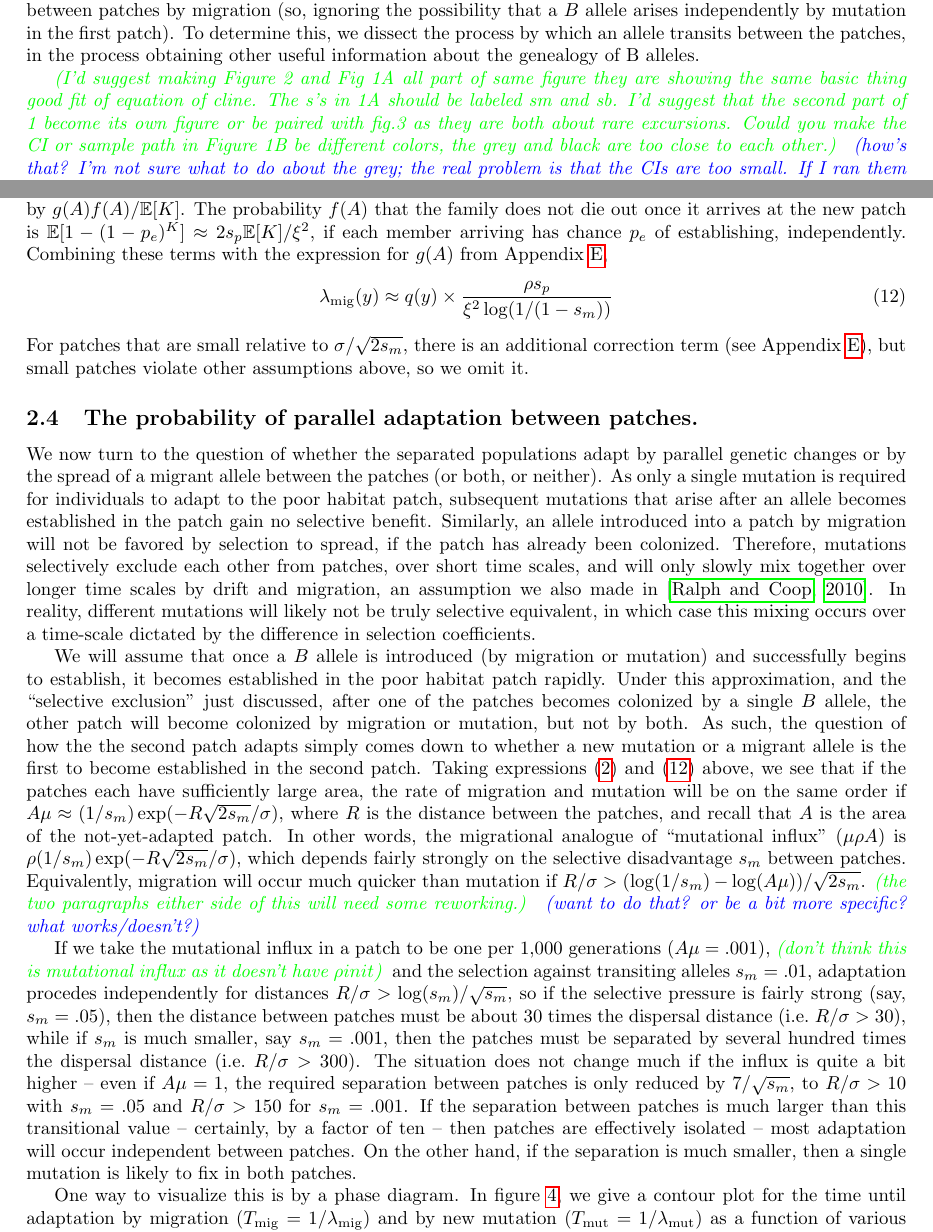
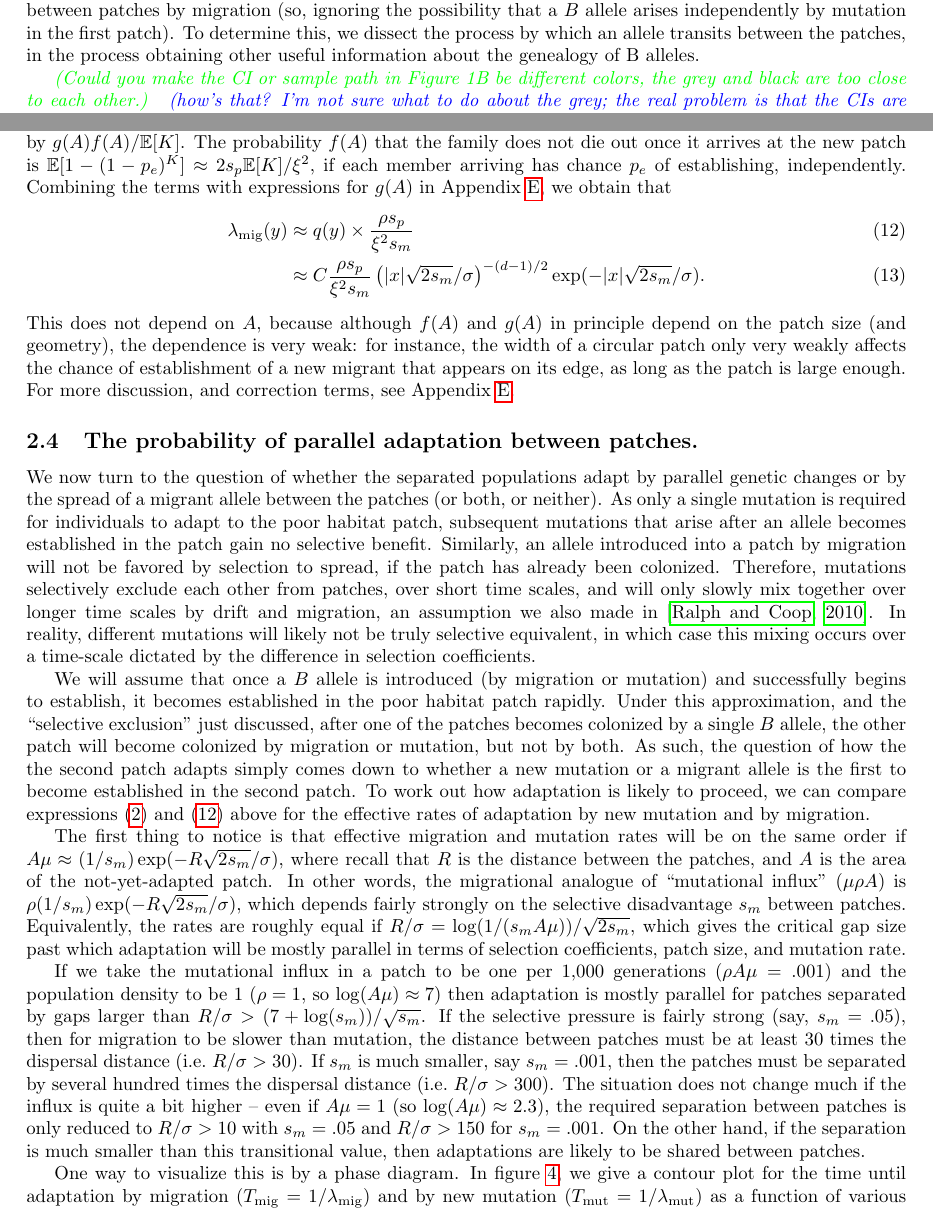
Before and after one commit to petrelharp/spatial_selection, a LaTeX document (patchy-selection-paper.tex): two parts of pages 3 and 8 of 24, joined at a grey line, cut so that both start at the same text. Compiled offline with pdfLaTeX.

Commit message:
edited 2.4; slight figure modifications

```diff
--- a/patchy-selection-paper.tex
+++ b/patchy-selection-paper.tex
@@ -245,13 +246,7 @@ we would like to know the time scale on which copies of $B$ move between patches
 To determine this, we dissect the process by which an allele transits between the patches,
 in the process obtaining other useful information about the genealogy of B alleles.
 
-\gc{I'd suggest making Figure 2 and Fig 1A all part of same figure
-  they are showing the same basic thing good fit of equation of
-  cline. The s's in 1A should be labeled sm and sb. I'd suggest that
-  the second part of 1 become its own figure or be paired with fig.3
-  as they are both about rare excursions. Could you make the CI or
-  sample path in Figure 1B be different colors, the grey and black are
-too close to each other.}
+\gc{Could you make the CI or sample path in Figure 1B be different colors, the grey and black are too close to each other.}
 \plr{how's that?  I'm not sure what to do about the grey; the real problem is that the CIs are too small. If I ran them for less time they would be\dots}
 
 Migration--selection balance ensures that
@@ -541,15 +541,21 @@ if each member arriving has chance $p_e$ of establishing, independently.
 % \begin{align}
 %   s(w) \simeq \frac{1}{2\alpha} \left( 1 - \left( \frac{\pi w \sqrt{2 \alpha}}{ 2 \sigma } \right)^{\frac{d-1}{2}} e^{-w \sqrt{2\alpha}/\sigma} \right).
 % \end{align}
-Combining these terms with the expression for $g(A)$ from Appendix~\ref{apx:hitting_occupation},
+Combining the terms with expressions for $g(A)$ in Appendix~\ref{apx:hitting_occupation},
+we obtain that
 \begin{align}
   \label{eqn:migrate}
-  \migrate(y) \approx q(y) \times \frac{ \rho s_p  }{ \xi^2 \log(1/(1-s_m)) }
+  \migrate(y) &\approx q(y) \times \frac{ \rho s_p  }{ \xi^2 s_m }  \\
   % \left( 1 - \left( \frac{\pi w \sqrt{2 \alpha}}{ 2 \sigma } \right)^{\frac{d-1}{2}} e^{-w \sqrt{2\alpha}/\sigma} \right).
+  &\approx C \frac{ \rho s_p  }{ \xi^2 s_m } \left( |x| \sqrt{2 s_m}/\sigma \right)^{-(d-1)/2} \exp( - |x| \sqrt{2 s_m} / \sigma) .
 \end{align}
-For patches that are small relative to $\sigma/\sqrt{2s_m}$, there is an additional correction term (see Appendix~\ref{apx:hitting_occupation}),
-but small patches violate other assumptions above, so we omit it.
-
+This does not depend on $A$, because although
+$f(A)$ and $g(A)$ in principle depend on the patch size (and geometry),
+the dependence is very weak:
+for instance, the width of a circular patch only very weakly affects the chance
+of establishment of a new migrant that appears on its edge,
+as long as the patch is large enough.
+For more discussion, and correction terms, see Appendix~\ref{apx:hitting_occupation}.
 
 
 %%%%%%%%%
@@ -576,40 +582,43 @@ after one of the patches becomes colonized by a single $B$ allele,
 the other patch will become colonized by migration or mutation, but not by both.
 As such, the question of how the the second patch adapts
 simply comes down to whether a new mutation or a migrant allele is the first to become established in the second patch.
-Taking expressions \eqref{eqn:mutrate} and \eqref{eqn:migrate} above,
-we see that if the patches each have sufficiently large area,
-the rate of migration and mutation will be on the same order if
+To work out how adaptation is likely to proceed,
+we can compare expressions \eqref{eqn:mutrate} and \eqref{eqn:migrate} above
+for the effective rates of adaptation by new mutation and by migration.
+
+The first thing to notice is that effective migration and mutation rates will be on the same order if
 $A \mu \approx (1/s_m) \exp(- R \sqrt{2 s_m} / \sigma)$,
-where $R$ is the distance between the patches,
-and recall that $A$ is the area of the not-yet-adapted patch.
+where recall that $R$ is the distance between the patches,
+and $A$ is the area of the not-yet-adapted patch.
 In other words, the migrational analogue of ``mutational influx'' ($\mu \rho A$)
 is $\rho (1/s_m) \exp(- R \sqrt{2 s_m} / \sigma)$,
 which depends fairly strongly on the selective disadvantage $s_m$ between patches.
-Equivalently, migration will occur much quicker than mutation
-if $R/\sigma > (\log(1/s_m) - \log(A\mu))/\sqrt{2s_m}$.
-\gc{the two paragraphs either side of this will need some reworking.}
-\plr{want to do that? or be a bit more specific? what works/doesn't?}
+Equivalently, the rates are roughly equal if
+$R/\sigma = \log(1/(s_m A \mu))/\sqrt{2s_m}$,
+which gives the critical gap size past which adaptation will be mostly parallel
+in terms of selection coefficients, patch size, and mutation rate.
 
-If we take the mutational influx in a patch to be one per 1,000
-generations ($A \mu = .001$), \gc{don't think this is mutational
-  influx as it doesn't have $\rho in it$}
-and the selection against transiting alleles $s_m = .01$,
-adaptation procedes independently for distances $R/\sigma > \log(s_m)/\sqrt{s_m}$,
-so if the selective pressure is fairly strong (say, $s_m=.05$),
-then the distance between patches must be about 30 times the dispersal distance (i.e.\ $R/\sigma > 30$),
-while if $s_m$ is much smaller, say $s_m = .001$,
+% ss <- 10^(-(1:6))
+% log(1/ss)
+% 1/sqrt(2*ss)
+% sm <- .05; (-log(c(1e-3,1))-log(sm))/sqrt(2*sm)
+% sm <- .001; (-log(c(1e-3,1))-log(sm))/sqrt(2*sm)
+% (7+log(1/ss))/sqrt(2*(ss))
+% (7+log(1/(.5*ss)))/sqrt(2*(.5*ss))
+If we take the mutational influx in a patch to be one per 1,000 generations ($\rho A \mu = .001$)
+and the population density to be 1 ($\rho =1$, so $\log(A\mu)\approx 7$)
+then adaptation is mostly parallel for patches separated by gaps larger than $R/\sigma > (7+\log(s_m))/\sqrt{s_m}$.
+If the selective pressure is fairly strong (say, $s_m=.05$),
+then for migration to be slower than mutation,
+the distance between patches must be at least 30 times the dispersal distance (i.e.\ $R/\sigma > 30$).
+If $s_m$ is much smaller, say $s_m = .001$,
 then the patches must be separated by several hundred times the dispersal distance (i.e.\ $R/\sigma > 300$).
-The situation does not change much if the influx is quite a bit higher -- even if $A \mu = 1$,
-the required separation between patches is only reduced by $7/\sqrt{s_m}$,
-to $R/\sigma > 10$ with $s_m=.05$ and $R/\sigma>150$ for $s_m=.001$.
-If the separation between patches is much larger than this transitional value -- certainly, by a factor of ten --
-then patches are effectively isolated -- most adaptation will occur independent between patches.
-On the other hand, if the separation is much smaller, then a single
-mutation is likely to fix in both patches.
+The situation does not change much if the influx is quite a bit higher -- even if $A \mu = 1$ (so $\log(A\mu) \approx 2.3$),
+the required separation between patches is only reduced to $R/\sigma > 10$ with $s_m=.05$ and $R/\sigma>150$ for $s_m=.001$.
+On the other hand, if the separation is much smaller than this transitional value,
+then adaptations are likely to be shared between patches.
 
 One way to visualize this is by a phase diagram.
 In figure \ref{fig:phase_diagram},
 we give a contour plot for the time until adaptation by migration ($\Tmig = 1/\migrate$) and by new mutation ($\Tmut=1/\mutrate$)
-as a function of various parameters. \gc{Parallel mutation will occur
-where $\Tmut \gg \Tmig $ (reder areas), while adpatation by migration will occur
-where $\Tmig \gg \Tmut $ (bluer areas).}
+as a function of various parameters.
```
Also changed, not shown: phase-diagram-log.pdf, sim-occupation-freqs.pdf, patchy-selection-paper.tex (39 more changed lines), 2 other files.
